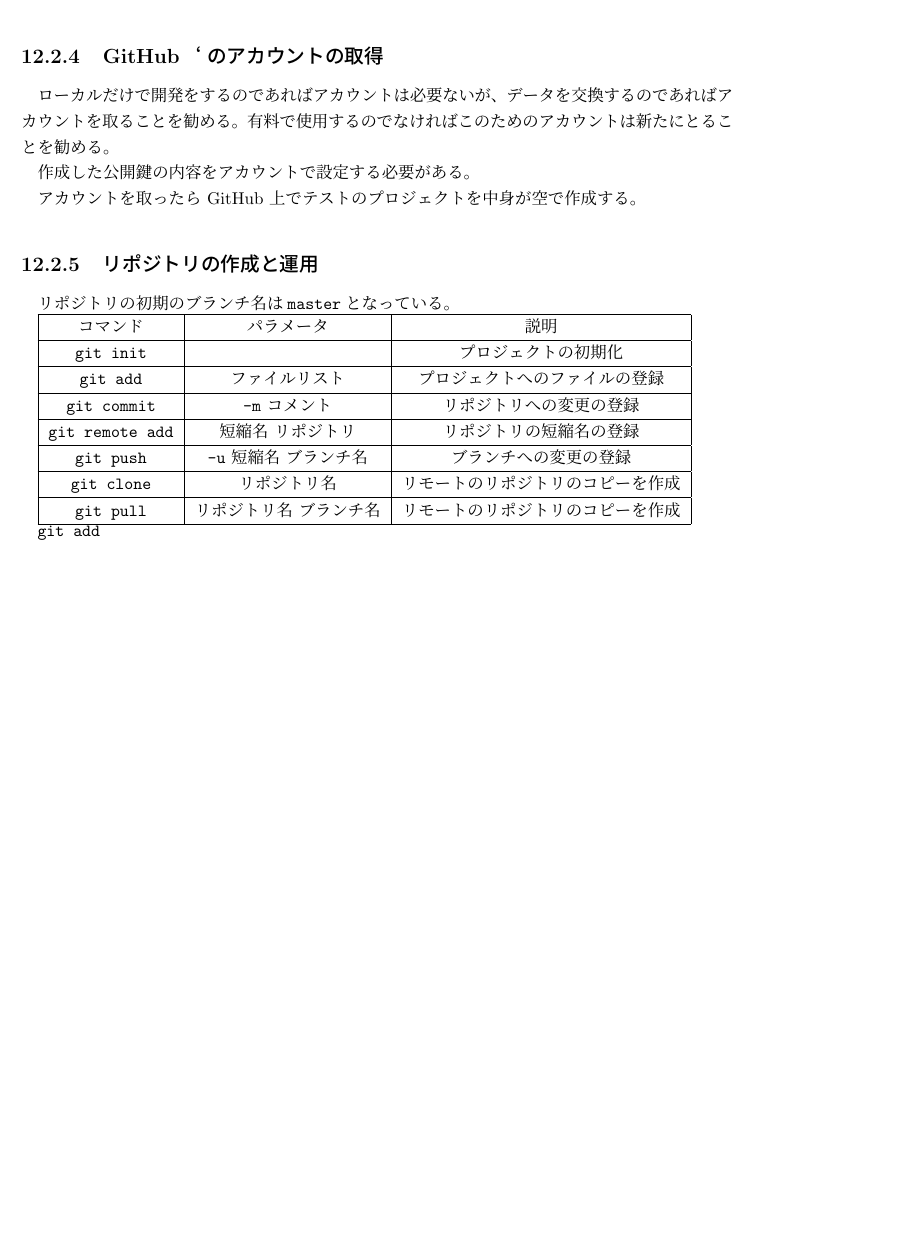
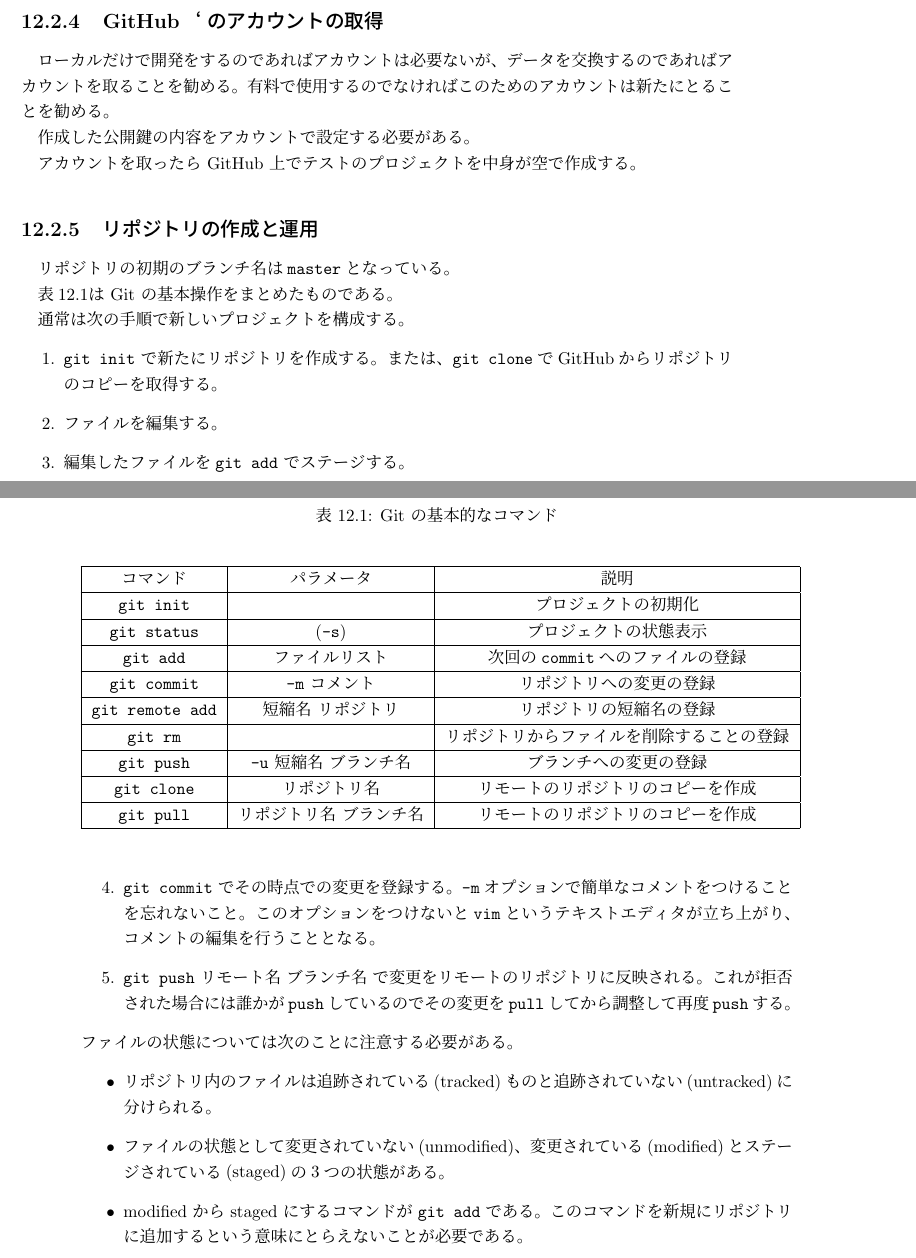
Before and after one commit to gittesthln/ProgramDev, a LaTeX book (00dev.tex, which reads 10git.tex): part of page 125 of 125 before the commit and two parts of pages 125 and 126 of 126 after it, the two joined at a grey line, cut so that both start at the same text, the shorter picture padded with empty space. Compiled offline with pLaTeX and dvipdfmx.

Commit message:
Changed 10git.tex

```diff
--- a/10git.tex
+++ b/10git.tex
@@ -108,17 +113,48 @@ GitHub との接続には SSH による通信で行います。このは公開
 \subsection{リポジトリの作成と運用}
 リポジトリの初期のブランチ名は\Verb+master+となっている。
 
-\begin{tabular}{|c|c|c|}\hline
+表\ref{Gitfundamental}は Git の基本操作をまとめたものである。
+\begin{table}
+\caption{Git の基本的なコマンド}\label{Gitfundamental}
+\begin{center}
+ \begin{tabular}{|c|c|c|}\hline
 コマンド&パラメータ&説明\\\hline
 \Verb+git init+ & &プロジェクトの初期化\\\hline
-\Verb+git add+ & ファイルリスト&プロジェクトへのファイルの登録 \\\hline
+\Verb+git status+ &(\Verb+-s+) &プロジェクトの状態表示\\\hline
+\Verb+git add+ & ファイルリスト&次回の\Verb+commit+へのファイルの登録 \\\hline
 \Verb+git commit+& \Verb+-m+ コメント& リポジトリへの変更の登録\\ \hline
 \Verb+git remote add+ &短縮名 リポジトリ & リポジトリの短縮名の登録\\
  \hline
+\Verb+git rm+ & &リポジトリからファイルを削除することの登録 \\ \hline
 \Verb+git push+ &\Verb+-u+ 短縮名 ブランチ名 &ブランチへの変更の登録 \\ \hline
 \Verb+git clone+ &リポジトリ名 &リモートのリポジトリのコピーを作成\\ \hline
 \Verb+git pull+ &リポジトリ名 ブランチ名 &リモートのリポジトリのコピーを作成\\ \hline
-\end{tabular}
+ \end{tabular}
+\end{center}
+\end{table}
 
-
-\Verb+git add+
+通常は次の手順で新しいプロジェクトを構成する。
+\begin{enumerate}
+ \item \Verb+git init+ で新たにリポジトリを作成する。または、
+			 \Verb+git clone+でGitHubからリポジトリのコピーを取得する。
+ \item ファイルを編集する。
+ \item 編集したファイルを\Verb+git add+ でステージする。
+ \item \Verb+git commit+ でその時点での変更を登録する。\Verb+-m+オプショ
+			 ンで簡単なコメントをつけることを忘れないこと。このオプションをつ
+			 けないと\Verb+vim+というテキストエディタが立ち上がり、コメントの
+			 編集を行うこととなる。
+ \item \Verb+git push+ リモート名 ブランチ名 で変更をリモートのリポジト
+			 リに反映される。これが拒否された場合には誰かが\Verb+push+している
+			 のでその変更を\Verb+pull+してから調整して再度\Verb+push+する。
+\end{enumerate}
+ファイルの状態については次のことに注意する必要がある。
+\begin{itemize}
+ \item リポジトリ内のファイルは追跡されている(tracked)ものと追跡されていない
+(untracked)に分けられる。
+ \item ファイルの状態として変更されていない
+(unmodified)、変更されている(modified)とステージされている(staged)の3つ
+の状態がある。
+ \item modified から staged にするコマンドが \Verb+git add+ であ
+る。このコマンドを新規にリポジトリに追加するという意味にとらえないことが
+必要である。
+\end{itemize}
```
Also changed, not shown: 00dev.pdf, 10git.tex (5 more changed lines), 5 other files.
